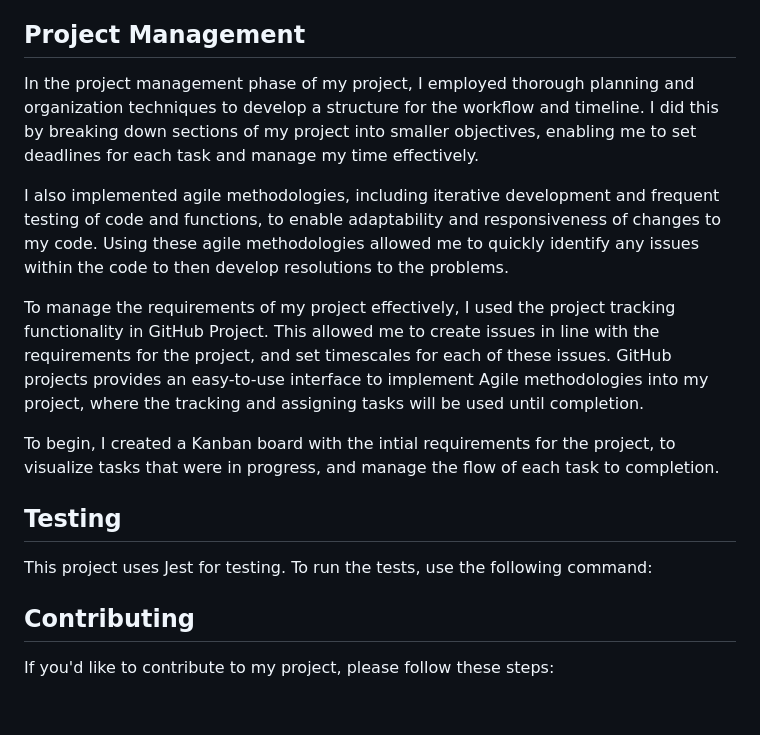
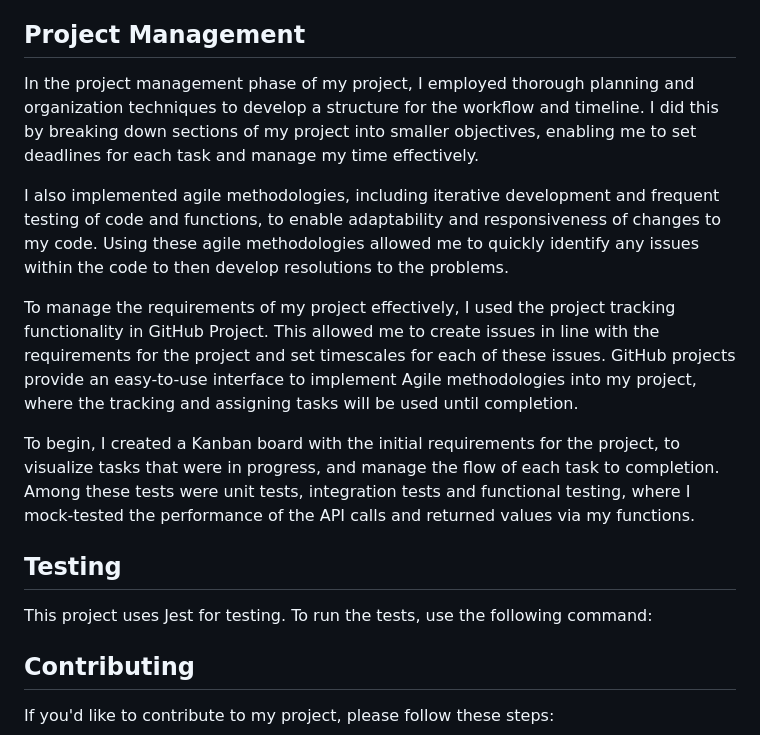
Before and after one commit to Dan-B12/Summ1, a Markdown page: README.md, the part around the change. GitHub-like rendering; blank space fills up the shorter version.

```diff
--- a/README.md
+++ b/README.md
@@ -45,19 +45,21 @@ You can find my app deployed here on my Github Pages
 
 <a name="Project Management"></a>
 ## Project Management
+
+
 In the project management phase of my project, I employed thorough planning and organization techniques to develop a structure for the workflow and timeline. I did this by breaking down sections of my project into smaller objectives, enabling me to set deadlines for each task and manage my time effectively.
 
 I also implemented agile methodologies, including iterative development and frequent testing of code and functions, to enable adaptability and responsiveness of changes to my code. Using these agile methodologies allowed me to quickly identify any issues within the code to then develop resolutions to the problems.
 
-To manage the requirements of my project effectively, I used the project tracking functionality in GitHub Project. This allowed me to create issues in line with the requirements for the project, and set timescales for each of these issues.
-GitHub projects provides an easy-to-use interface to implement Agile methodologies into my project, where the tracking and assigning tasks will be used until completion.
+To manage the requirements of my project effectively, I used the project tracking functionality in GitHub Project. This allowed me to create issues in line with the requirements for the project and set timescales for each of these issues. GitHub projects provide an easy-to-use interface to implement Agile methodologies into my project, where the tracking and assigning tasks will be used until completion.
 
-To begin, I created a Kanban board with the intial requirements for the project, to visualize tasks that were in progress, and manage the flow of each task to completion.
-
+To begin, I created a Kanban board with the initial requirements for the project, to visualize tasks that were in progress, and manage the flow of each task to completion. Among these tests were unit tests, integration tests and functional testing, where I mock-tested the performance of the API calls and returned values via my functions.
 
 <a name="testing"></a>
 ## Testing
 This project uses Jest for testing. To run the tests, use the following command:
+
+
 
 <a name="contributing"></a>
 ## Contributing
```
